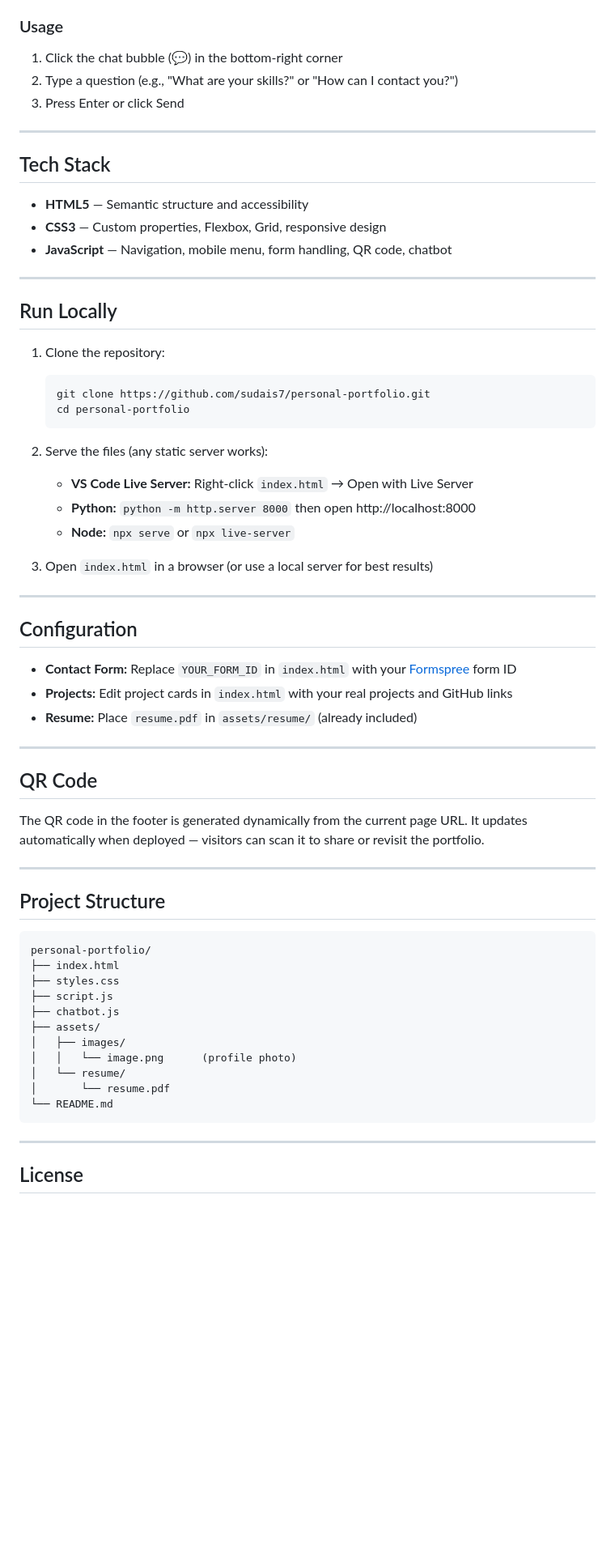
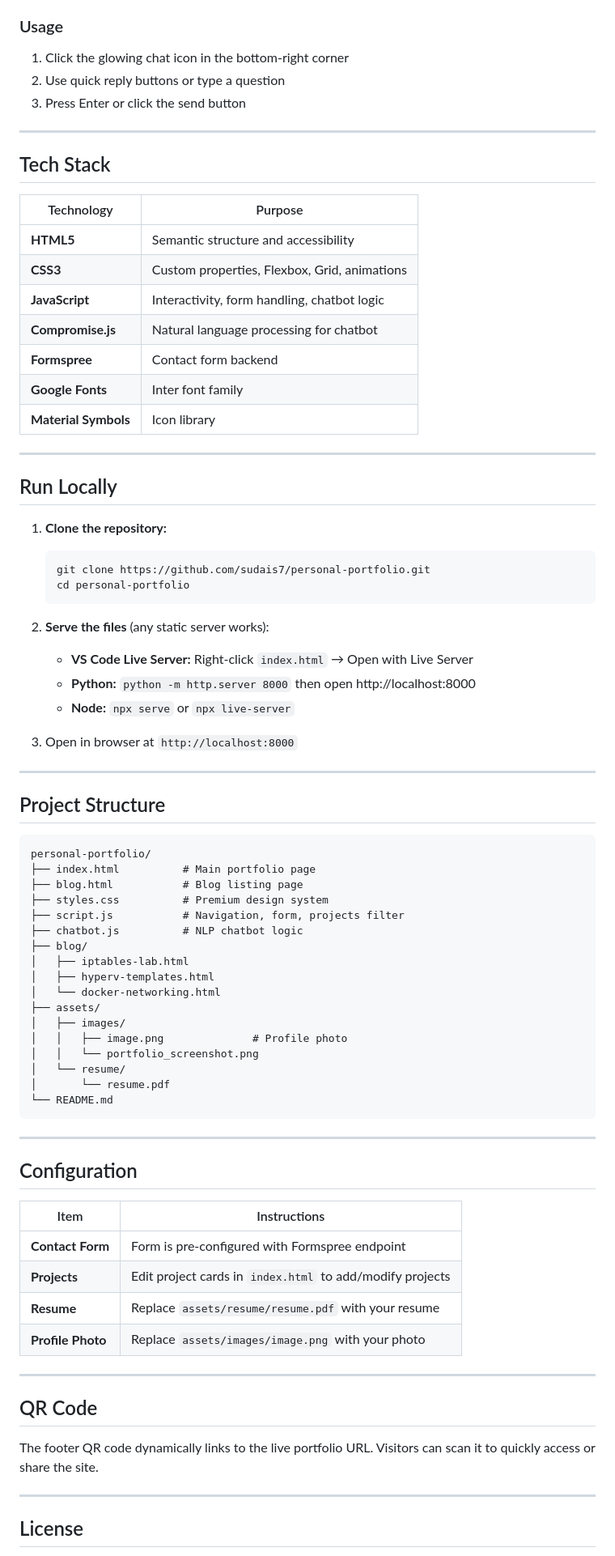
Before and after one commit to sudais7/personal-portfolio, a Markdown page: README.md, the part around one of its changes. Shown at 81% size. Drawn GitHub-style; blank space fills up the shorter version.

````diff
--- a/README.md
+++ b/README.md
@@ -43,47 +58,39 @@ The portfolio includes a **JavaScript-based chatbot** that answers frequently as
 
 ### Usage
-1. Click the chat bubble (💬) in the bottom-right corner
-2. Type a question (e.g., "What are your skills?" or "How can I contact you?")
-3. Press Enter or click Send
+1. Click the glowing chat icon in the bottom-right corner
+2. Use quick reply buttons or type a question
+3. Press Enter or click the send button
 
 ---
 
 ## Tech Stack
 
-- **HTML5** — Semantic structure and accessibility
-- **CSS3** — Custom properties, Flexbox, Grid, responsive design
-- **JavaScript** — Navigation, mobile menu, form handling, QR code, chatbot
+| Technology | Purpose |
+|------------|---------|
+| **HTML5** | Semantic structure and accessibility |
+| **CSS3** | Custom properties, Flexbox, Grid, animations |
+| **JavaScript** | Interactivity, form handling, chatbot logic |
+| **Compromise.js** | Natural language processing for chatbot |
+| **Formspree** | Contact form backend |
+| **Google Fonts** | Inter font family |
+| **Material Symbols** | Icon library |
 
 ---
 
 ## Run Locally
 
-1. Clone the repository:
+1. **Clone the repository:**
    ```bash
    git clone https://github.com/sudais7/personal-portfolio.git
    cd personal-portfolio
    ```
 
-2. Serve the files (any static server works):
+2. **Serve the files** (any static server works):
    - **VS Code Live Server:** Right-click `index.html` → Open with Live Server
    - **Python:** `python -m http.server 8000` then open http://localhost:8000
    - **Node:** `npx serve` or `npx live-server`
 
-3. Open `index.html` in a browser (or use a local server for best results)
-
----
-
-## Configuration
-
-- **Contact Form:** Replace `YOUR_FORM_ID` in `index.html` with your [Formspree](https://formspree.io) form ID
-- **Projects:** Edit project cards in `index.html` with your real projects and GitHub links
-- **Resume:** Place `resume.pdf` in `assets/resume/` (already included)
-
----
-
-## QR Code
-
-The QR code in the footer is generated dynamically from the current page URL. It updates automatically when deployed — visitors can scan it to share or revisit the portfolio.
+3. Open in browser at `http://localhost:8000`
 
 ---
 
@@ -91,13 +98,19 @@ The QR code in the footer is generated dynamically from the current page URL. It
 
 ```
 personal-portfolio/
-├── index.html
-├── styles.css
-├── script.js
-├── chatbot.js
+├── index.html          # Main portfolio page
+├── blog.html           # Blog listing page
+├── styles.css          # Premium design system
+├── script.js           # Navigation, form, projects filter
+├── chatbot.js          # NLP chatbot logic
+├── blog/
+│   ├── iptables-lab.html
+│   ├── hyperv-templates.html
+│   └── docker-networking.html
 ├── assets/
 │   ├── images/
-│   │   └── image.png      (profile photo)
+│   │   ├── image.png              # Profile photo
+│   │   └── portfolio_screenshot.png
 │   └── resume/
 │       └── resume.pdf
 └── README.md
@@ -105,5 +118,22 @@ personal-portfolio/
 
 ---
 
+## Configuration
+
+| Item | Instructions |
+|------|--------------|
+| **Contact Form** | Form is pre-configured with Formspree endpoint |
+| **Projects** | Edit project cards in `index.html` to add/modify projects |
+| **Resume** | Replace `assets/resume/resume.pdf` with your resume |
+| **Profile Photo** | Replace `assets/images/image.png` with your photo |
+
+---
+
+## QR Code
+
+The footer QR code dynamically links to the live portfolio URL. Visitors can scan it to quickly access or share the site.
+
+---
+
 ## License
 
````
Also changed, not shown: other parts of README.md (+37 -22 lines), assets/images/portfolio_screenshot.png (added), 4 other files.
